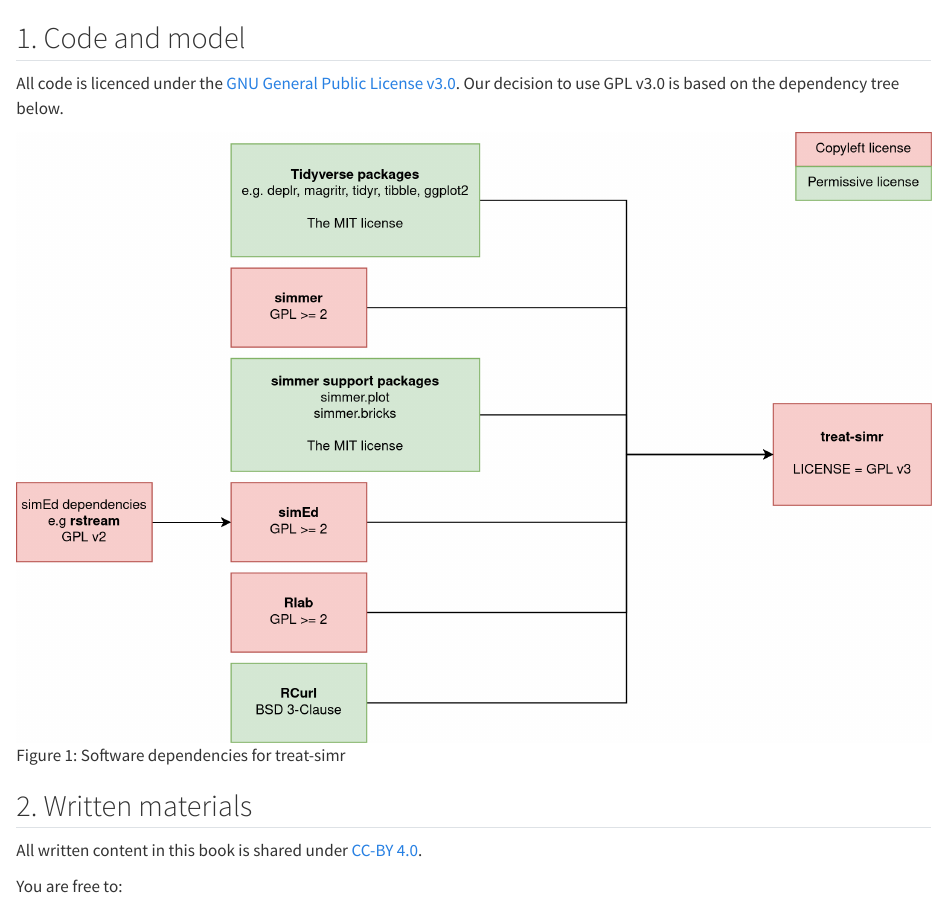
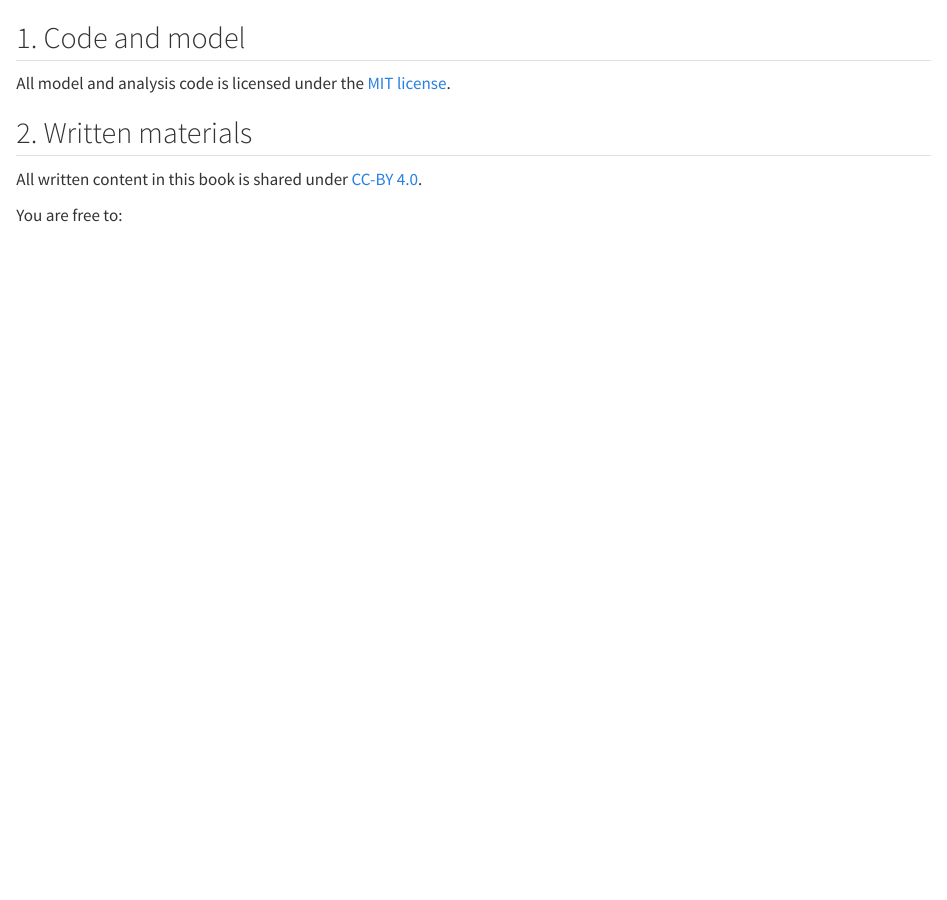
Before and after one commit to pythonhealthdatascience/stars-treat-simmer, a Quarto document (mysite/01_introduction/02_license.qmd): the page in a window 1100 px wide, from 60 px down. Rendered offline with R 4.5, knitr and Pandoc in place of Quarto, with nearby package versions.

Commit message:
LICENSE: updated to MIT

```diff
--- a/mysite/01_introduction/02_license.qmd
+++ b/mysite/01_introduction/02_license.qmd
@@ -2,12 +2,9 @@
 
 ## 1. Code and model
 
-All code is licenced under the [GNU General Public License v3.0](https://github.com/TomMonks/treat-sim-rsimmer/blob/main/LICENSE). Our decision to use GPL v3.0 is based on the dependency tree below.
-
-![Software dependencies for treat-simr](images/license.png){#fig-license}
+All model and analysis code is licensed under the [MIT license](https://github.com/pythonhealthdatascience/stars-treat-simmer/blob/main/LICENSE).
 
 ## 2. Written materials
-
 All written content in this book is shared under [CC-BY 4.0](https://creativecommons.org/licenses/by/4.0).
 
 You are free to:
```
Also changed, not shown: mysite/index.qmd (+1 -1 lines), mysite/01_introduction/images/license.png (deleted).
